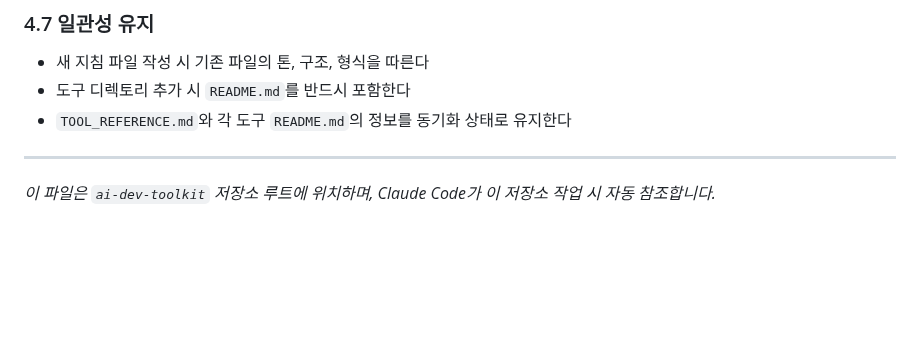
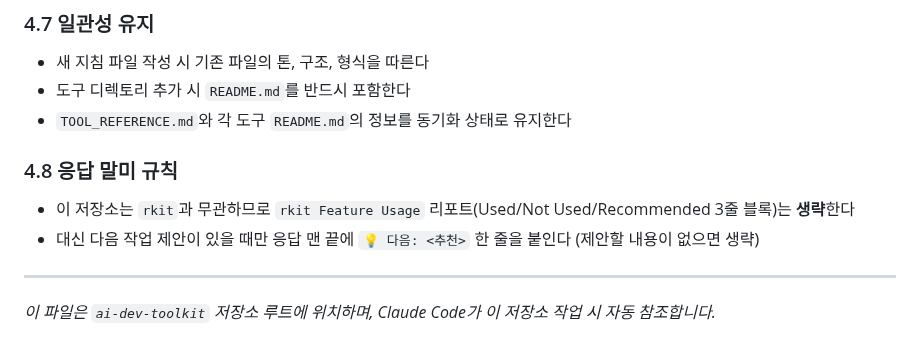
Before and after one commit to PinkTultle/ai-dev-toolkit, a Markdown page: CLAUDE.md, the part around the change. GitHub-like rendering; blank space fills up the shorter version.

Commit message:
docs: CLAUDE.md — 응답 말미 규칙 추가 (rkit Feature Usage 생략, 💡 다음 제안만 유지)

```diff
--- a/CLAUDE.md
+++ b/CLAUDE.md
@@ -144,6 +144,10 @@ cp claude/project_CLAUDE.md <project-root>/CLAUDE.md
 - 도구 디렉토리 추가 시 `README.md`를 반드시 포함한다
 - `TOOL_REFERENCE.md`와 각 도구 `README.md`의 정보를 동기화 상태로 유지한다
 
+### 4.8 응답 말미 규칙
+- 이 저장소는 `rkit`과 무관하므로 `rkit Feature Usage` 리포트(Used/Not Used/Recommended 3줄 블록)는 **생략**한다
+- 대신 다음 작업 제안이 있을 때만 응답 맨 끝에 `💡 다음: <추천>` 한 줄을 붙인다 (제안할 내용이 없으면 생략)
+
 ---
 
 *이 파일은 `ai-dev-toolkit` 저장소 루트에 위치하며, Claude Code가 이 저장소 작업 시 자동 참조합니다.*
```
